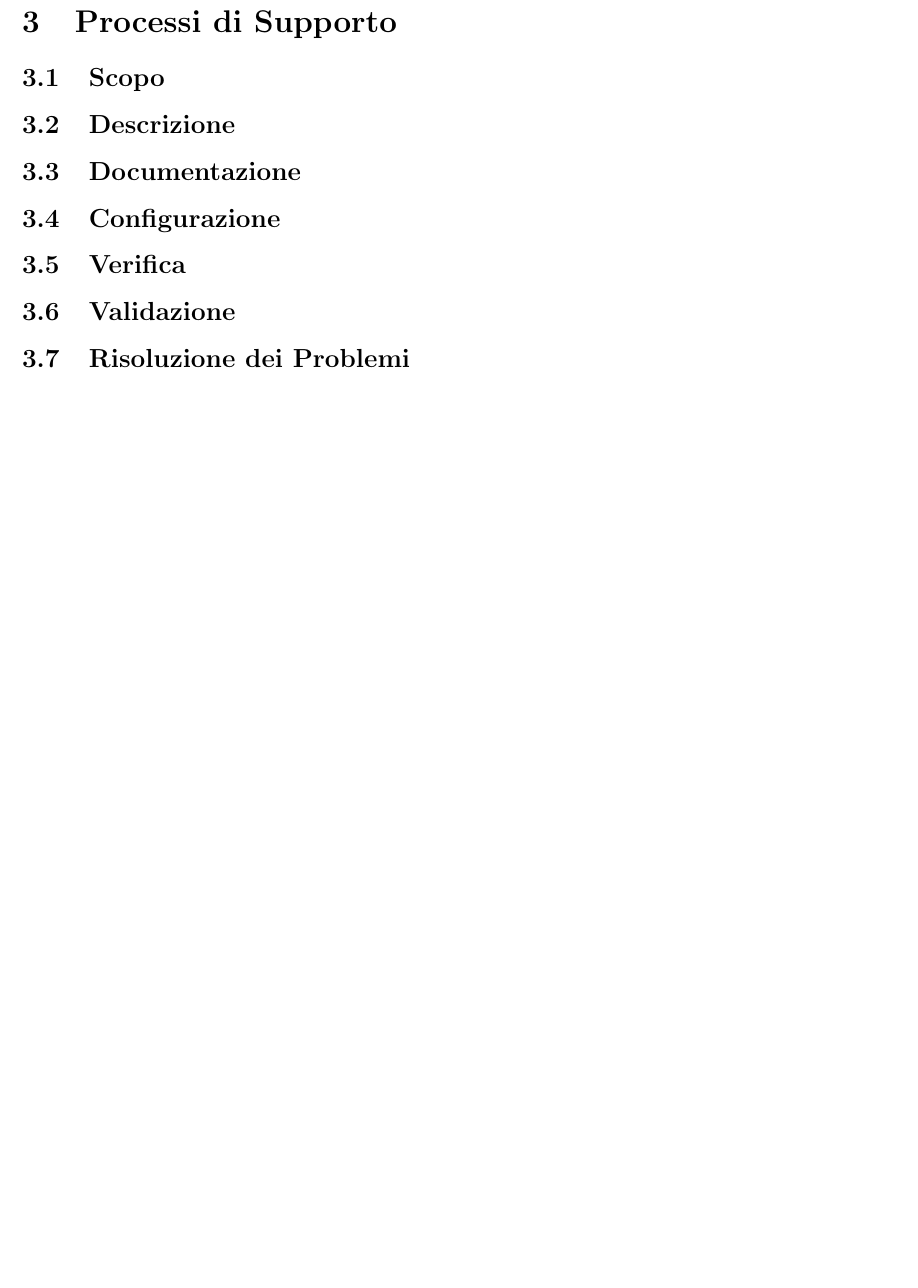
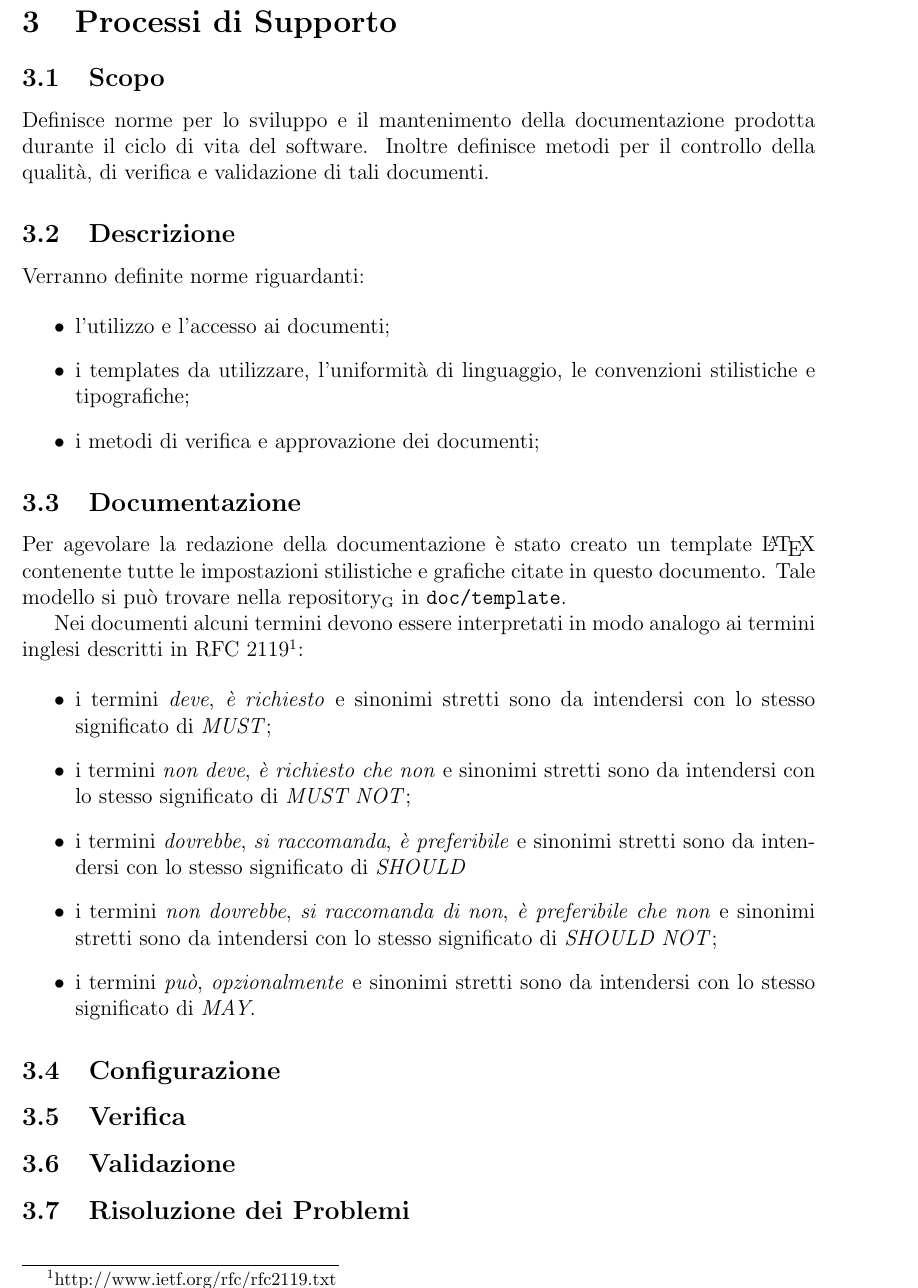
Before and after one commit to waltersandon/starware.swe15, a LaTeX document (doc/1_RR/interni/NormeDiProgetto/normeDiProgetto_v1.0.0.tex, which reads doc/template/stile.sty): part of page 7 of 8, cut so that both start at the same text, the shorter picture padded with empty space. Compiled offline with pdfLaTeX.

Commit message:
introduzione e cominciato a scrivere i processi di supporto

```diff
--- a/doc/1_RR/interni/NormeDiProgetto/normeDiProgetto_v1.0.0.tex
+++ b/doc/1_RR/interni/NormeDiProgetto/normeDiProgetto_v1.0.0.tex
@@ -124,10 +133,31 @@
 \section{Processi di Supporto} %ISO 12207 6
 
 \subsection{Scopo}
+Definisce norme per lo sviluppo e il mantenimento della documentazione prodotta durante il ciclo di vita del software. Inoltre definisce metodi per il controllo della qualità, di verifica e validazione di tali documenti.
+
 
 \subsection{Descrizione}
+Verranno definite norme riguardanti:
+
+\begin{itemize}
+  \item l'utilizzo e l'accesso ai documenti;
+  \item i templates da utilizzare, l'uniformità di linguaggio, le convenzioni stilistiche e tipografiche;
+  \item i metodi di verifica e approvazione dei documenti;
+\end{itemize}
 
 \subsection{Documentazione} %ISO 12207 6.1
+
+Per agevolare la redazione della documentazione è stato creato un template \LaTeX{} contenente tutte le impostazioni stilistiche e grafiche citate in questo documento. Tale modello si può trovare nella repository\textsubscript{G} in \texttt{doc/template}.
+
+Nei documenti alcuni termini devono essere interpretati in modo analogo ai termini inglesi descritti in RFC 2119\footnote{http://www.ietf.org/rfc/rfc2119.txt}:
+
+\begin{itemize}
+  \item i termini \emph{deve}, \emph{è richiesto} e sinonimi stretti sono da intendersi con lo stesso significato di \emph{MUST};
+  \item i termini \emph{non deve}, \emph{è richiesto che non} e sinonimi stretti sono da intendersi con lo stesso significato di \emph{MUST NOT};
+  \item i  termini \emph{dovrebbe}, \emph{si raccomanda}, \emph{è preferibile} e sinonimi stretti sono da intendersi con lo stesso significato di \emph{SHOULD}
+  \item i termini \emph{non dovrebbe}, \emph{si raccomanda di non}, \emph{è preferibile che non} e sinonimi stretti sono da intendersi con lo stesso significato di \emph{SHOULD NOT};
+  \item i termini \emph{può}, \emph{opzionalmente} e sinonimi stretti sono da intendersi con lo stesso significato di \emph{MAY}.
+\end{itemize}
 
 \subsection{Configurazione} %ISO 12207 6.2
 
--- a/doc/template/stile.sty
+++ b/doc/template/stile.sty
@@ -20,6 +20,8 @@
 \usepackage[table]{xcolor}
 \usepackage{booktabs,tabularx}
 \usepackage{makeidx}
+\usepackage{fixltx2e}
+\usepackage{hyperref}
 
 \bibliographystyle{alpha}
 
@@ -33,6 +35,8 @@
 \newcommand{\Cardin}{Prof. Riccardo Cardin}
 \newcommand{\Vardanega}{Prof. Tullio Vardanega}
 \newcommand{\Zucchetti}{Zucchetti S.p.a.}
+\newcommand{\Capitolato}{Quizzipedia}
+\newcommand{\CapitolatoL}{Quizzipedia: software per la gestione di questionari}
 
 \newcommand{\AVI}{Alessio Vitella}
 \newcommand{\AVE}{Andrea Venier}
```
Also changed, not shown: doc/1_RR/interni/NormeDiProgetto/normeDiProgetto_v1.0.0.pdf, doc/1_RR/interni/NormeDiProgetto/normeDiProgetto_v1.0.0.tex (19 more changed lines), 5 other files.
